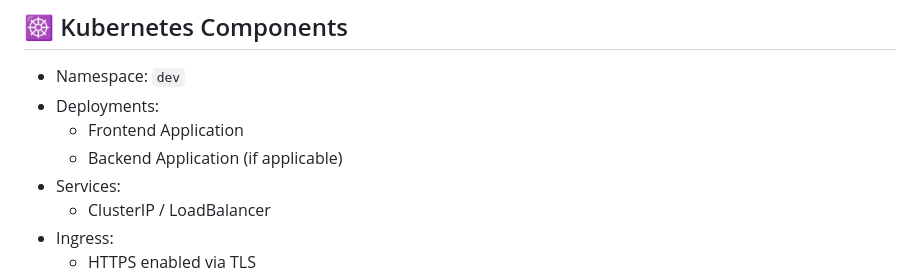
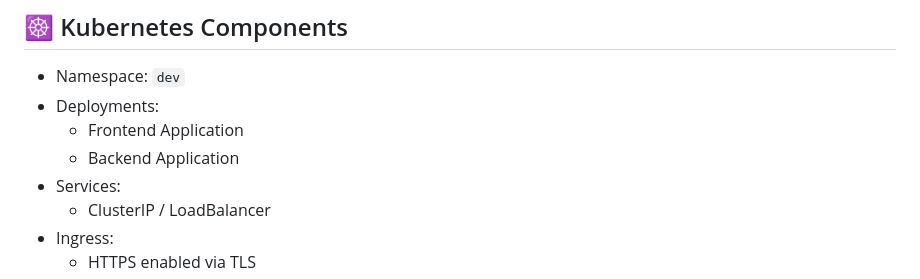
Before and after one commit to Kavithan13/terraform-gke-app, a Markdown page: README.md, the part around the change. Drawn GitHub-style.

```diff
--- a/README.md
+++ b/README.md
@@ -49,7 +49,7 @@ This setup ensures **automated, scalable, and reliable deployments** using Git a
 - Namespace: `dev`
 - Deployments:
   - Frontend Application
-  - Backend Application (if applicable)
+  - Backend Application
 - Services:
   - ClusterIP / LoadBalancer
 - Ingress:
```
